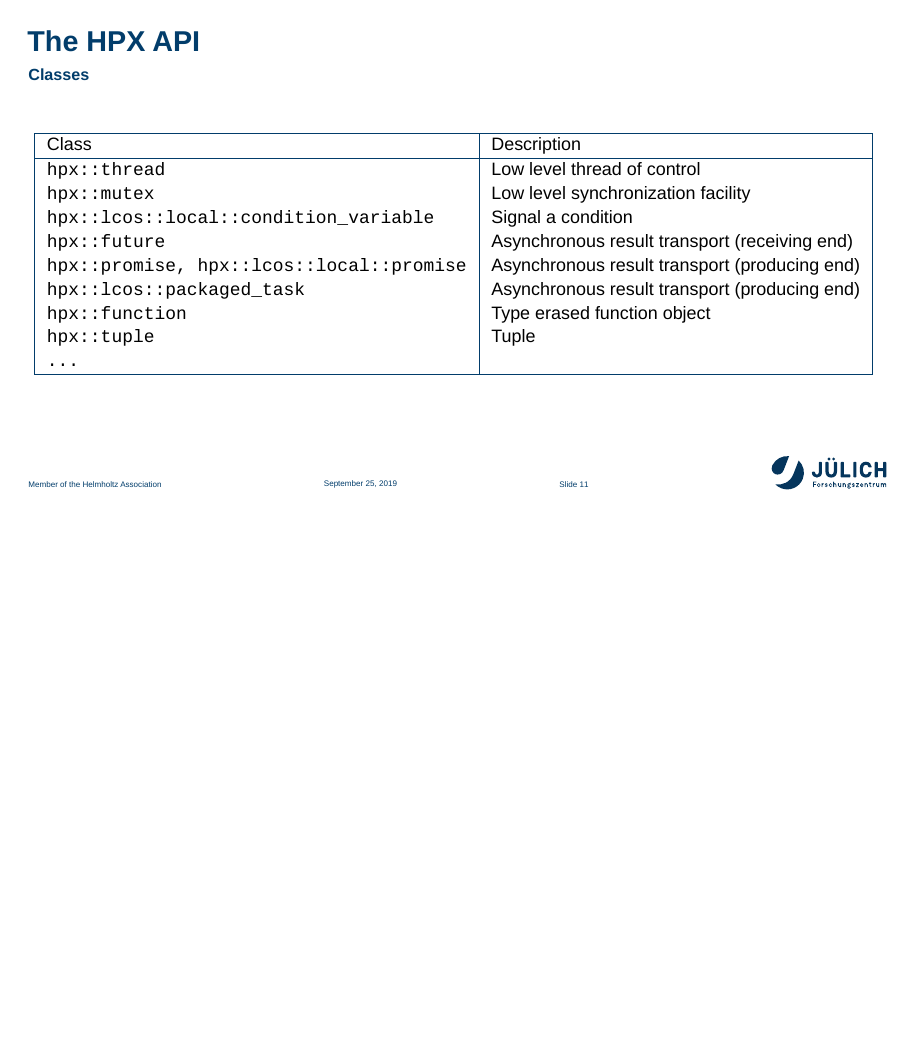
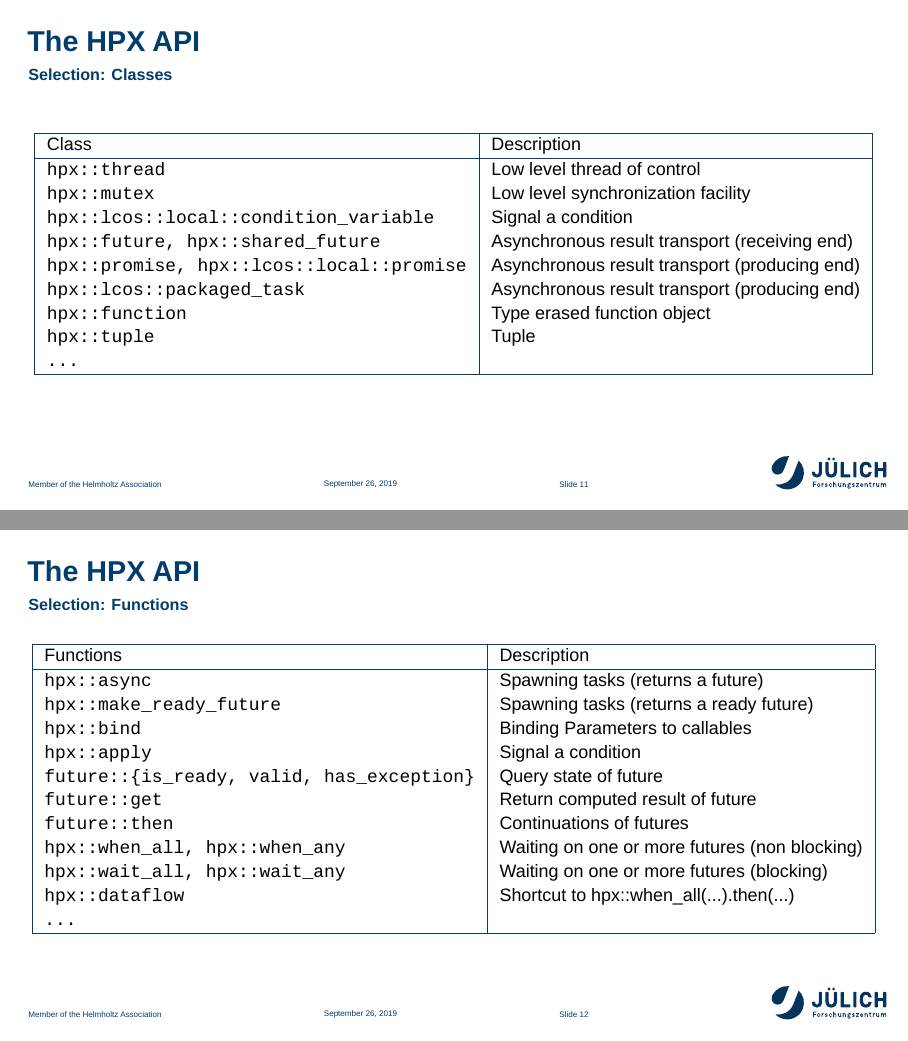
Before and after one commit to TMiethlinger/fzj_gsp19_presentation, LaTeX slides (t.miethlinger.tex): page 14 of 18 before the commit and pages 14 and 15 of 19 after it, the two joined at a grey line, the shorter picture padded with empty space. The pictures show the PDF file t.miethlinger.pdf that the author committed with the source.

Commit message:
Added HPX functions

```diff
--- a/t.miethlinger.tex
+++ b/t.miethlinger.tex
@@ -360,7 +360,7 @@ int main(int argc, char * argv[]) // Start program by: ./area --r=...
 
 \begin{frame}
 \frametitle{The HPX API}
-\framesubtitle{Classes}
+\framesubtitle{Selection: Classes}
 \begin{center}
 \begin{tabular}{ |l|l| }
  \hline
@@ -369,11 +369,35 @@ int main(int argc, char * argv[]) // Start program by: ./area --r=...
  \texttt{hpx::thread} & Low level thread of control \\
  \texttt{hpx::mutex} & Low level synchronization facility \\
  \texttt{hpx::lcos::local::condition\_variable} & Signal a condition \\
- \texttt{hpx::future} & Asynchronous result transport (receiving end) \\
+ \texttt{hpx::future, hpx::shared\_future} & Asynchronous result transport (receiving end) \\
  \texttt{hpx::promise, hpx::lcos::local::promise} & Asynchronous result transport (producing end) \\
  \texttt{hpx::lcos::packaged\_task} & Asynchronous result transport (producing end) \\
  \texttt{hpx::function} & Type erased function object \\
  \texttt{hpx::tuple} & Tuple \\
+ \texttt{...} &  \\
+ \hline
+\end{tabular}
+\end{center}
+\end{frame}
+
+\begin{frame}
+\frametitle{The HPX API}
+\framesubtitle{Selection: Functions}
+\begin{center}
+\begin{tabular}{ |l|l| }
+ \hline
+ Functions & Description \\
+ \hline
+ \texttt{hpx::async} & Spawning tasks (returns a future) \\
+ \texttt{hpx::make\_ready\_future} & Spawning tasks (returns a ready future) \\
+ \texttt{hpx::bind} & Binding Parameters to callables \\
+ \texttt{hpx::apply} & Signal a condition \\
+ \texttt{future::\{is\_ready, valid, has\_exception\}} & Query state of future \\
+ \texttt{future::get} & Return computed result of future \\
+ \texttt{future::then} & Continuations of futures \\
+ \texttt{hpx::when\_all, hpx::when\_any} & Waiting on one or more futures (non blocking) \\
+ \texttt{hpx::wait\_all, hpx::wait\_any} & Waiting on one or more futures (blocking) \\
+ \texttt{hpx::dataflow} & Shortcut to hpx::when\_all(...).then(...) \\
  \texttt{...} &  \\
  \hline
 \end{tabular}
```
Also changed, not shown: t.miethlinger.pdf.
